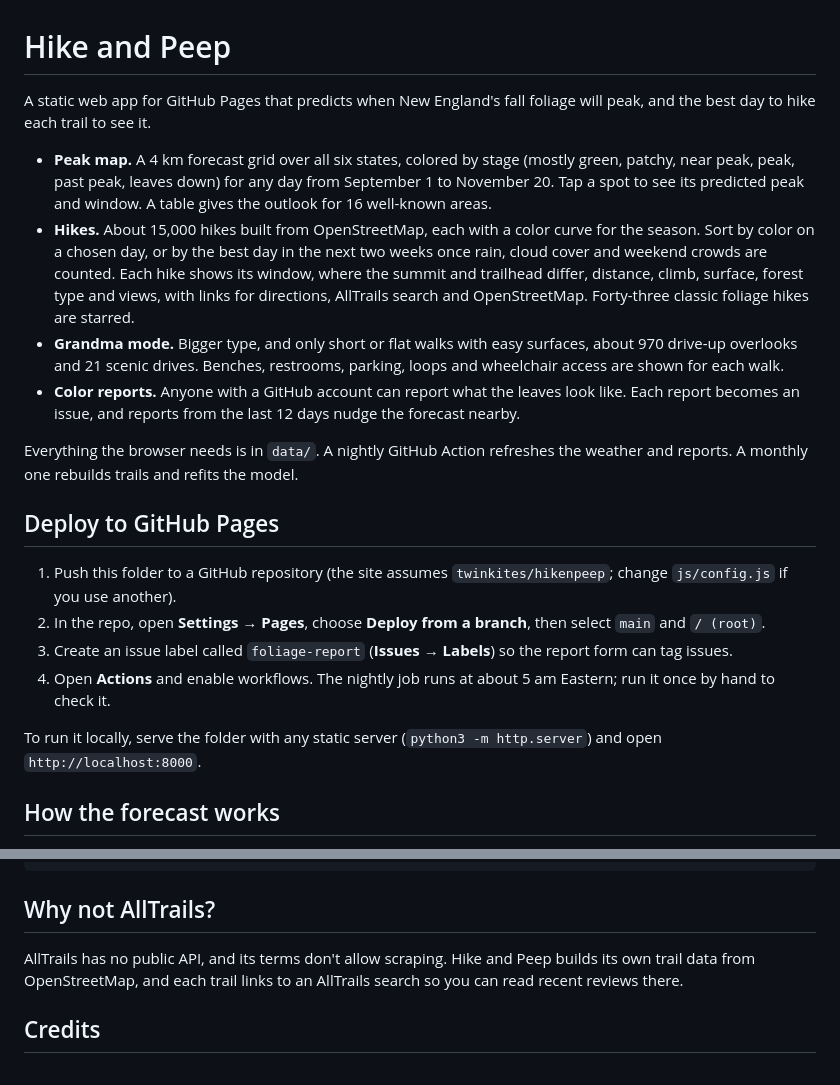
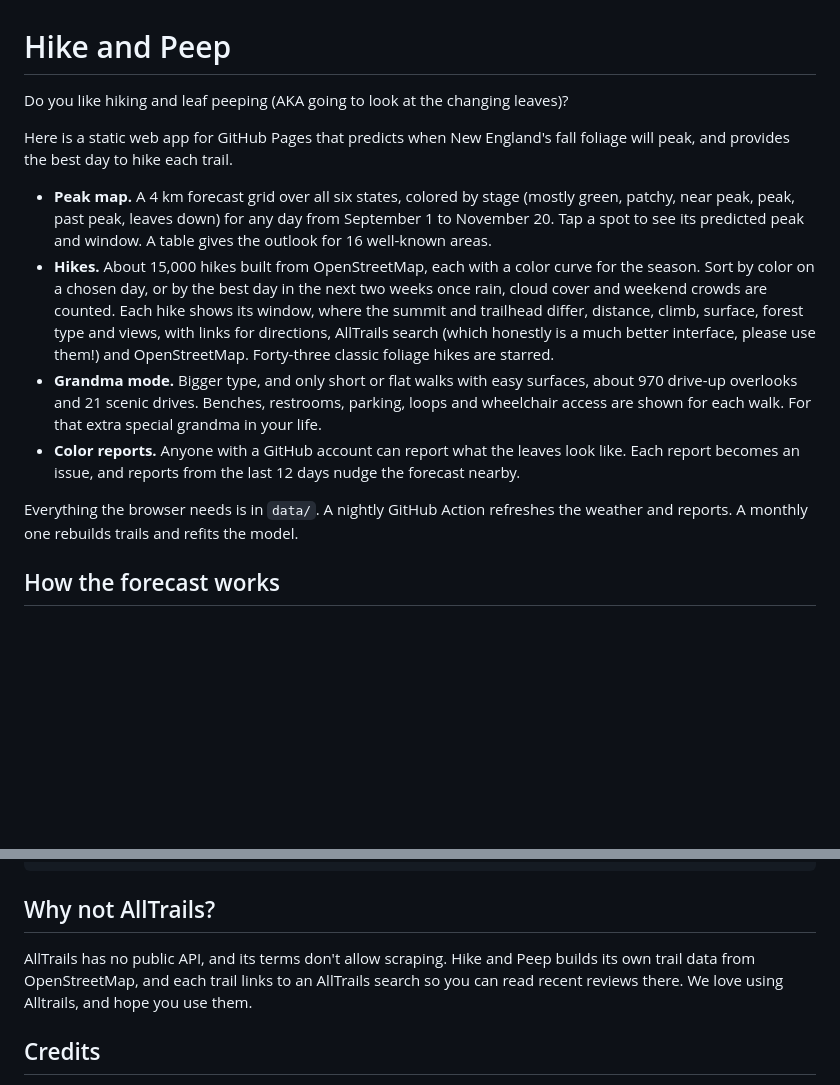
Before and after one commit to twinkites/hikenpeep, a Markdown page: README.md, 2 parts joined by grey strips. Drawn GitHub-style; blank space fills up the shorter version.

```diff
--- a/README.md
+++ b/README.md
@@ -1,22 +1,17 @@
 # Hike and Peep
 
-A static web app for GitHub Pages that predicts when New England's fall foliage will peak, and the best day to hike each trail to see it.
+Do you like hiking and leaf peeping (AKA going to look at the changing leaves)?
+
+
+
+Here is a static web app for GitHub Pages that predicts when New England's fall foliage will peak, and provides the best day to hike each trail.
 
 - **Peak map.** A 4 km forecast grid over all six states, colored by stage (mostly green, patchy, near peak, peak, past peak, leaves down) for any day from September 1 to November 20. Tap a spot to see its predicted peak and window. A table gives the outlook for 16 well-known areas.
-- **Hikes.** About 15,000 hikes built from OpenStreetMap, each with a color curve for the season. Sort by color on a chosen day, or by the best day in the next two weeks once rain, cloud cover and weekend crowds are counted. Each hike shows its window, where the summit and trailhead differ, distance, climb, surface, forest type and views, with links for directions, AllTrails search and OpenStreetMap. Forty-three classic foliage hikes are starred.
-- **Grandma mode.** Bigger type, and only short or flat walks with easy surfaces, about 970 drive-up overlooks and 21 scenic drives. Benches, restrooms, parking, loops and wheelchair access are shown for each walk.
+- **Hikes.** About 15,000 hikes built from OpenStreetMap, each with a color curve for the season. Sort by color on a chosen day, or by the best day in the next two weeks once rain, cloud cover and weekend crowds are counted. Each hike shows its window, where the summit and trailhead differ, distance, climb, surface, forest type and views, with links for directions, AllTrails search (which honestly is a much better interface, please use them!) and OpenStreetMap. Forty-three classic foliage hikes are starred.
+- **Grandma mode.** Bigger type, and only short or flat walks with easy surfaces, about 970 drive-up overlooks and 21 scenic drives. Benches, restrooms, parking, loops and wheelchair access are shown for each walk. For that extra special grandma in your life.
 - **Color reports.** Anyone with a GitHub account can report what the leaves look like. Each report becomes an issue, and reports from the last 12 days nudge the forecast nearby.
 
 Everything the browser needs is in `data/`. A nightly GitHub Action refreshes the weather and reports. A monthly one rebuilds trails and refits the model.
-
-## Deploy to GitHub Pages
-
-1. Push this folder to a GitHub repository (the site assumes `twinkites/hikenpeep`; change `js/config.js` if you use another).
-2. In the repo, open **Settings → Pages**, choose **Deploy from a branch**, then select `main` and `/ (root)`.
-3. Create an issue label called `foliage-report` (**Issues → Labels**) so the report form can tag issues.
-4. Open **Actions** and enable workflows. The nightly job runs at about 5 am Eastern; run it once by hand to check it.
-
-To run it locally, serve the folder with any static server (`python3 -m http.server`) and open `http://localhost:8000`.
 
 ## How the forecast works
 
@@ -84,7 +79,7 @@ tests/model.test.mjs       model sanity checks (node --test tests/)
 
 ## Why not AllTrails?
 
-AllTrails has no public API, and its terms don't allow scraping. Hike and Peep builds its own trail data from OpenStreetMap, and each trail links to an AllTrails search so you can read recent reviews there.
+AllTrails has no public API, and its terms don't allow scraping. Hike and Peep builds its own trail data from OpenStreetMap, and each trail links to an AllTrails search so you can read recent reviews there. We love using Alltrails, and hope you use them.
 
 ## Credits
 
```
